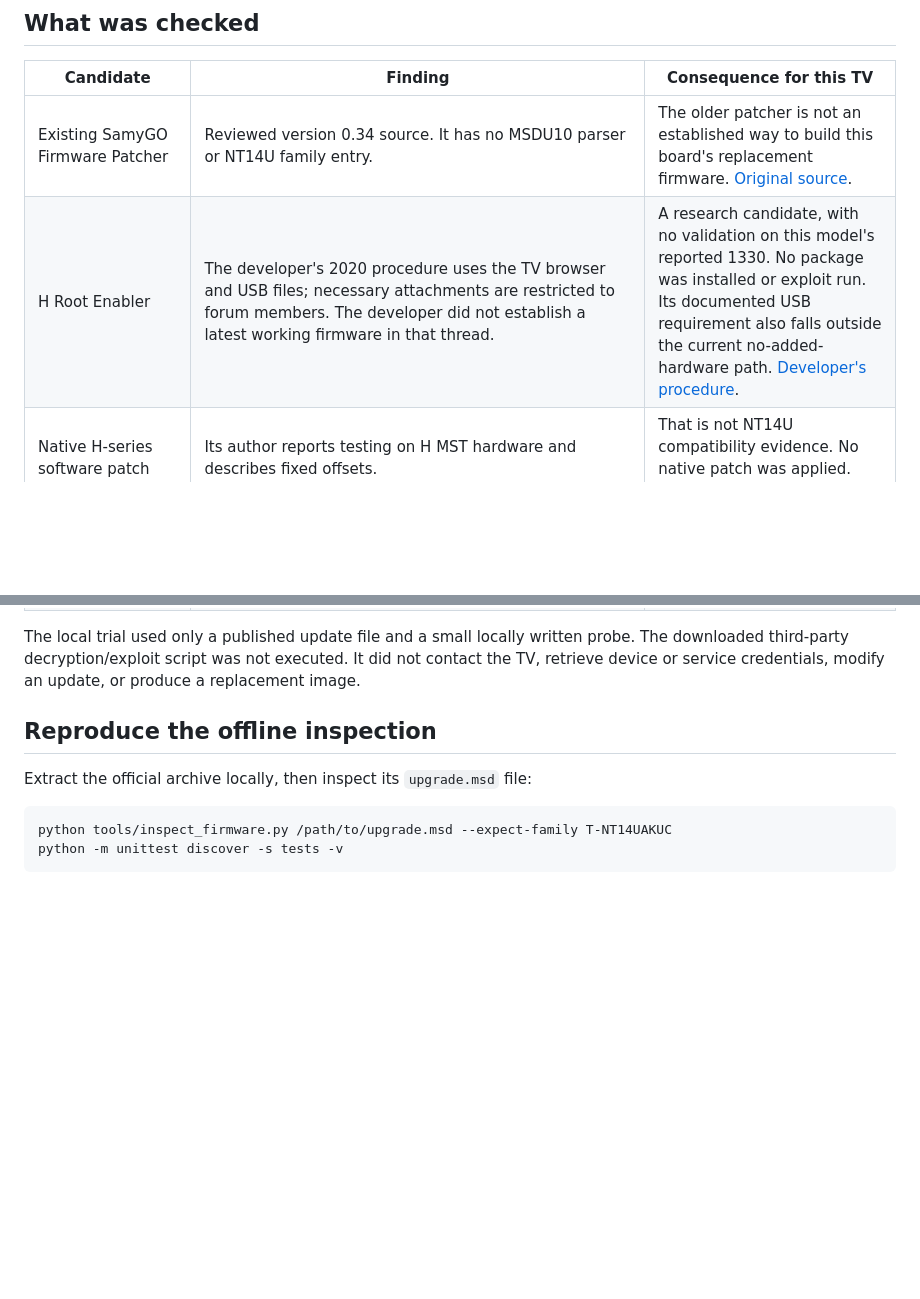
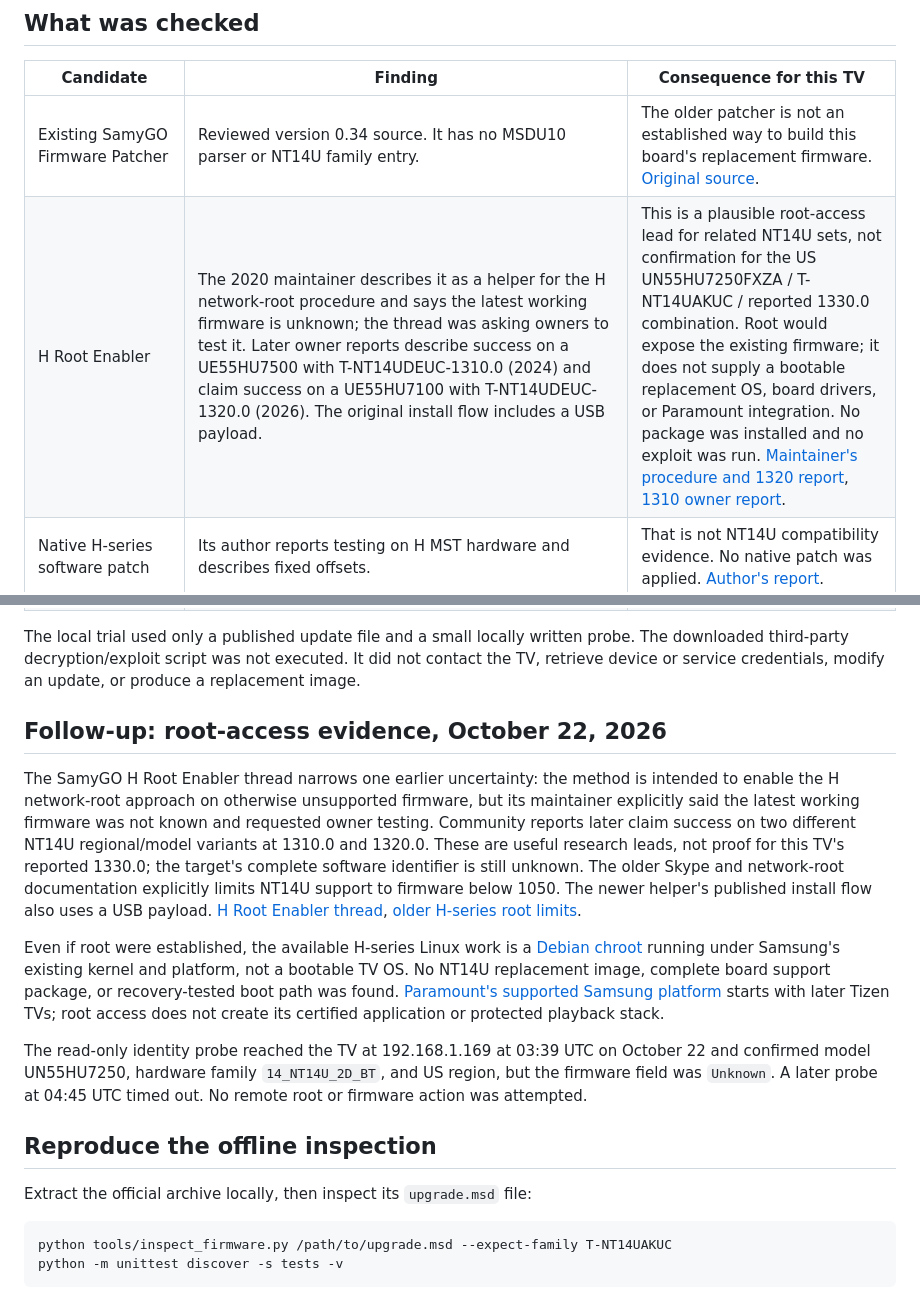
Before and after one commit to Coding-Dev-Tools/legacy-tv-hub, a Markdown page: docs/os-replacement.md, 2 parts joined by grey strips. Drawn GitHub-style; blank space fills up the shorter version.

Commit message:
docs: clarify NT14U root compatibility evidence

```diff
--- a/docs/os-replacement.md
+++ b/docs/os-replacement.md
@@ -7,13 +7,21 @@ October 20, 2026. First target: UN55HU7250FXZA, NT14U family. **No compatible re
 | Candidate | Finding | Consequence for this TV |
 | --- | --- | --- |
 | Existing SamyGO Firmware Patcher | Reviewed version 0.34 source. It has no MSDU10 parser or NT14U family entry. | The older patcher is not an established way to build this board's replacement firmware. [Original source](https://github.com/kratz00/SamyGO_Firmware_Patcher). |
-| H Root Enabler | The developer's 2020 procedure uses the TV browser and USB files; necessary attachments are restricted to forum members. The developer did not establish a latest working firmware in that thread. | A research candidate, with no validation on this model's reported 1330. No package was installed or exploit run. Its documented USB requirement also falls outside the current no-added-hardware path. [Developer's procedure](https://forum.samygo.tv/viewtopic.php?p=108284#p108284). |
+| H Root Enabler | The 2020 maintainer describes it as a helper for the H network-root procedure and says the latest working firmware is unknown; the thread was asking owners to test it. Later owner reports describe success on a UE55HU7500 with T-NT14UDEUC-1310.0 (2024) and claim success on a UE55HU7100 with T-NT14UDEUC-1320.0 (2026). The original install flow includes a USB payload. | This is a plausible root-access lead for related NT14U sets, not confirmation for the US UN55HU7250FXZA / T-NT14UAKUC / reported 1330.0 combination. Root would expose the existing firmware; it does not supply a bootable replacement OS, board drivers, or Paramount integration. No package was installed and no exploit was run. [Maintainer's procedure and 1320 report](https://forum.samygo.tv/viewtopic.php?t=13249), [1310 owner report](https://forum.samygo.tv/viewtopic.php?start=20&t=13249). |
 | Native H-series software patch | Its author reports testing on H MST hardware and describes fixed offsets. | That is not NT14U compatibility evidence. No native patch was applied. [Author's report](https://forum.samygo.tv/viewtopic.php?t=14360). |
 | Synacktiv Q60T firmware research | Its parser expects MSDU11. This board's inspected update uses MSDU10. A bounded local trial of the published key/IV derivation against the 1,408-byte encrypted TOC candidate produced no valid padding or readable structured header. | The tested derivation did not unlock this update. This does not establish that every other derivation or extraction method will fail. [Pinned research source](https://github.com/synacktiv/samsung-q60t-exploit/blob/db3697456be6f95599ea09ad1570bb80dd8797e1/firmware/decrypt.py). |
 | MSDU10/NT14M extraction reports | Community authors describe extraction work for T-NT14MAKUC and model-dependent keys. | An NT14M result is not proof that NT14U can be decrypted. The inspected update remains unmounted and its drivers/bootloader unexamined. [Original extraction report](https://forum.samygo.tv/viewtopic.php?p=109354), [later key discussion](https://forum.samygo.tv/viewtopic.php?p=113128). |
 | unixtract MSD10 implementation and published candidates | Reviewed the original project's MSD10 parser and seven published MSD10 candidates at commit `144cf51e3e1b6e832119fde60f676a6def8266f7`. None is labeled NT14U. A local test of their documented derivations against the 1,408-byte TOC candidate found zero valid structured headers. | This further bounded trial did not extract the board's firmware. It does not rule out unpublished keys or other methods. No third-party implementation or keys are included in this MIT project. [Original source](https://github.com/theubusu/unixtract/tree/144cf51e3e1b6e832119fde60f676a6def8266f7), [sanitized result](evidence/msdu10-candidate-check.json). |
 
 The local trial used only a published update file and a small locally written probe. The downloaded third-party decryption/exploit script was not executed. It did not contact the TV, retrieve device or service credentials, modify an update, or produce a replacement image.
+
+## Follow-up: root-access evidence, October 22, 2026
+
+The SamyGO H Root Enabler thread narrows one earlier uncertainty: the method is intended to enable the H network-root approach on otherwise unsupported firmware, but its maintainer explicitly said the latest working firmware was not known and requested owner testing. Community reports later claim success on two different NT14U regional/model variants at 1310.0 and 1320.0. These are useful research leads, not proof for this TV's reported 1330.0; the target's complete software identifier is still unknown. The older Skype and network-root documentation explicitly limits NT14U support to firmware below 1050. The newer helper's published install flow also uses a USB payload. [H Root Enabler thread](https://forum.samygo.tv/viewtopic.php?t=13249), [older H-series root limits](https://wiki.samygo.tv/index.php?title=Rooting_H_series_TV).
+
+Even if root were established, the available H-series Linux work is a [Debian chroot](https://forum.samygo.tv/viewtopic.php?t=11249) running under Samsung's existing kernel and platform, not a bootable TV OS. No NT14U replacement image, complete board support package, or recovery-tested boot path was found. [Paramount's supported Samsung platform](https://support.paramountplus.com/s/article/PI-On-which-devices-can-I-watch-Paramount?language=en_US) starts with later Tizen TVs; root access does not create its certified application or protected playback stack.
+
+The read-only identity probe reached the TV at 192.168.1.169 at 03:39 UTC on October 22 and confirmed model UN55HU7250, hardware family `14_NT14U_2D_BT`, and US region, but the firmware field was `Unknown`. A later probe at 04:45 UTC timed out. No remote root or firmware action was attempted.
 
 ## Reproduce the offline inspection
 
```
